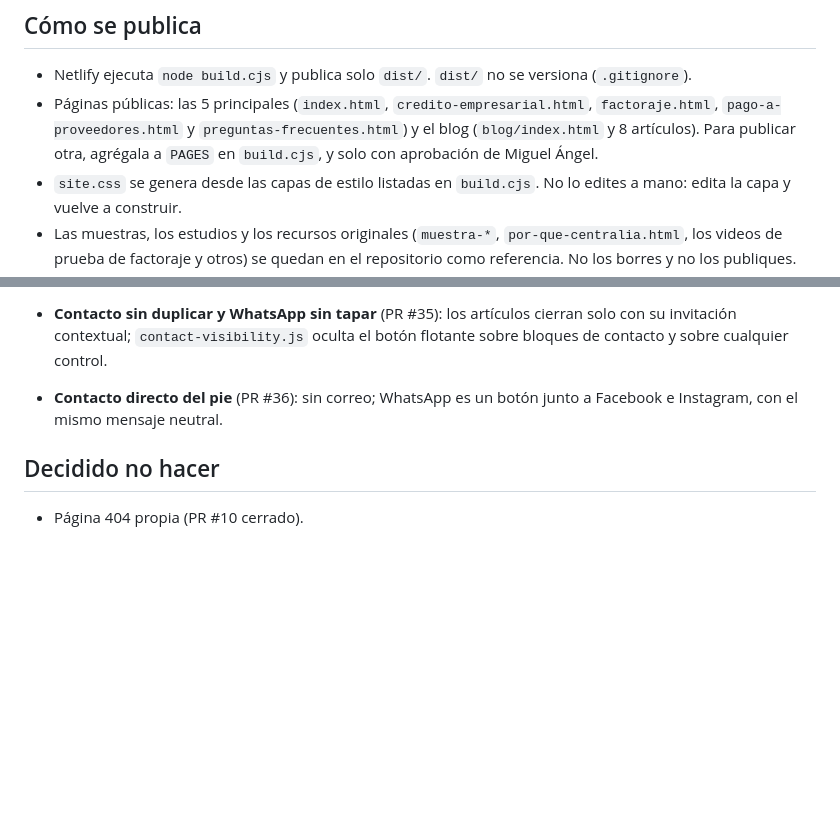
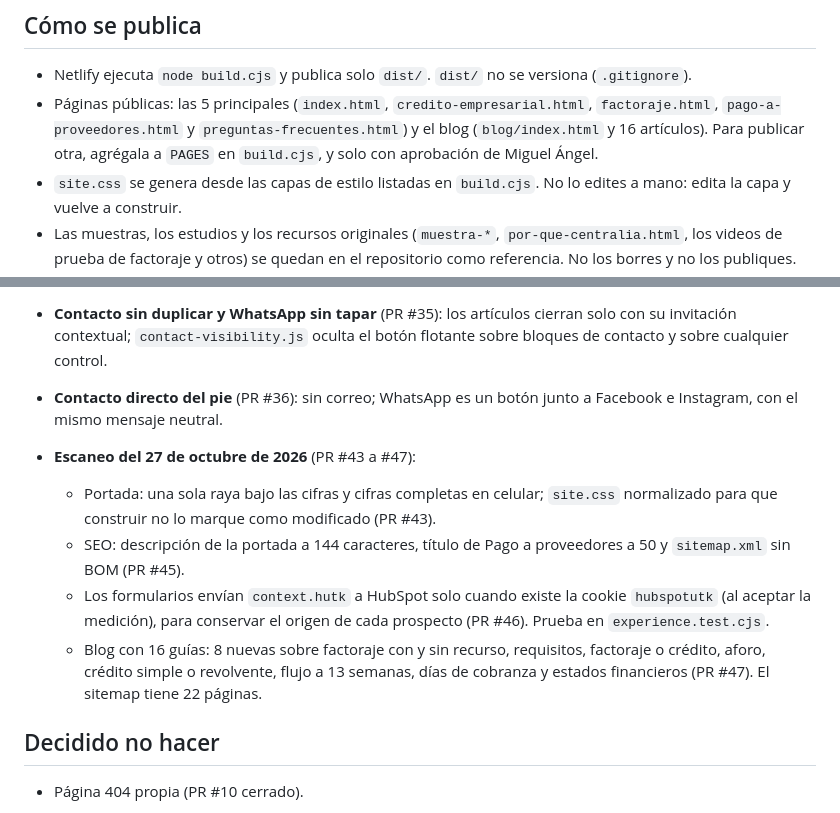
Before and after one commit to Centralia-ctrl/centralia-sitio, a Markdown page: CLAUDE.md, 2 parts joined by grey strips. Rendered like a GitHub page; blank space fills up the shorter version.

Commit message:
Registrar en CLAUDE.md lo integrado del escaneo del 27 de octubre
Co-Authored-By: Claude Opus 5.5 <noreply@anthropic.com>
Claude-Session: https://claude.ai/code/session_01PgibW7w7gExUdN1wyGSfJU

```diff
--- a/CLAUDE.md
+++ b/CLAUDE.md
@@ -14,7 +14,7 @@ Dueño y quien aprueba todo: Miguel Ángel Meza Badillo. Escríbele en español,
 ## Cómo se publica
 
 - Netlify ejecuta `node build.cjs` y publica solo `dist/`. `dist/` no se versiona (`.gitignore`).
-- Páginas públicas: las 5 principales (`index.html`, `credito-empresarial.html`, `factoraje.html`, `pago-a-proveedores.html` y `preguntas-frecuentes.html`) y el blog (`blog/index.html` y 8 artículos). Para publicar otra, agrégala a `PAGES` en `build.cjs`, y solo con aprobación de Miguel Ángel.
+- Páginas públicas: las 5 principales (`index.html`, `credito-empresarial.html`, `factoraje.html`, `pago-a-proveedores.html` y `preguntas-frecuentes.html`) y el blog (`blog/index.html` y 16 artículos). Para publicar otra, agrégala a `PAGES` en `build.cjs`, y solo con aprobación de Miguel Ángel.
 - `site.css` se genera desde las capas de estilo listadas en `build.cjs`. No lo edites a mano: edita la capa y vuelve a construir.
 - Las muestras, los estudios y los recursos originales (`muestra-*`, `por-que-centralia.html`, los videos de prueba de factoraje y otros) se quedan en el repositorio como referencia. No los borres y no los publiques.
 - Blog en `blog/` (aprobado por Miguel Ángel). Sus páginas se generan con `python3 herramientas/blog.py` desde `herramientas/blog-articulos/<slug>.html` y la plantilla de `preguntas-frecuentes.html`. No las edites a mano. Para publicar un artículo: agrega su cuerpo y sus datos en `ARTICLES`, ejecuta el script, agrega la página a `PAGES` en `build.cjs` y a `sitemap.xml`, y ejecuta `node build.cjs`. Cada artículo sigue las reglas del sitio: sin instituciones ni cifras no confirmadas.
@@ -93,6 +93,12 @@ Dueño y quien aprueba todo: Miguel Ángel Meza Badillo. Escríbele en español,
 - **Contacto sin duplicar y WhatsApp sin tapar** (PR #35): los artículos cierran solo con su invitación contextual; `contact-visibility.js` oculta el botón flotante sobre bloques de contacto y sobre cualquier control.
 - **Contacto directo del pie** (PR #36): sin correo; WhatsApp es un botón junto a Facebook e Instagram, con el mismo mensaje neutral.
 
+- **Escaneo del 27 de octubre de 2026** (PR #43 a #47):
+  - Portada: una sola raya bajo las cifras y cifras completas en celular; `site.css` normalizado para que construir no lo marque como modificado (PR #43).
+  - SEO: descripción de la portada a 144 caracteres, título de Pago a proveedores a 50 y `sitemap.xml` sin BOM (PR #45).
+  - Los formularios envían `context.hutk` a HubSpot solo cuando existe la cookie `hubspotutk` (al aceptar la medición), para conservar el origen de cada prospecto (PR #46). Prueba en `experience.test.cjs`.
+  - Blog con 16 guías: 8 nuevas sobre factoraje con y sin recurso, requisitos, factoraje o crédito, aforo, crédito simple o revolvente, flujo a 13 semanas, días de cobranza y estados financieros (PR #47). El sitemap tiene 22 páginas.
+
 ## Decidido no hacer
 
 - Página 404 propia (PR #10 cerrado).
```
